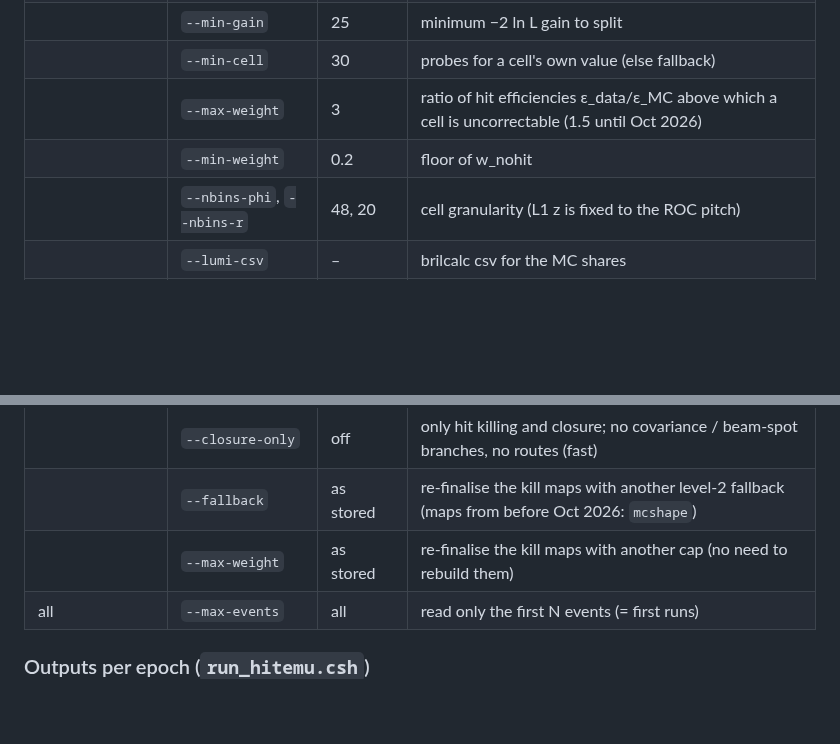
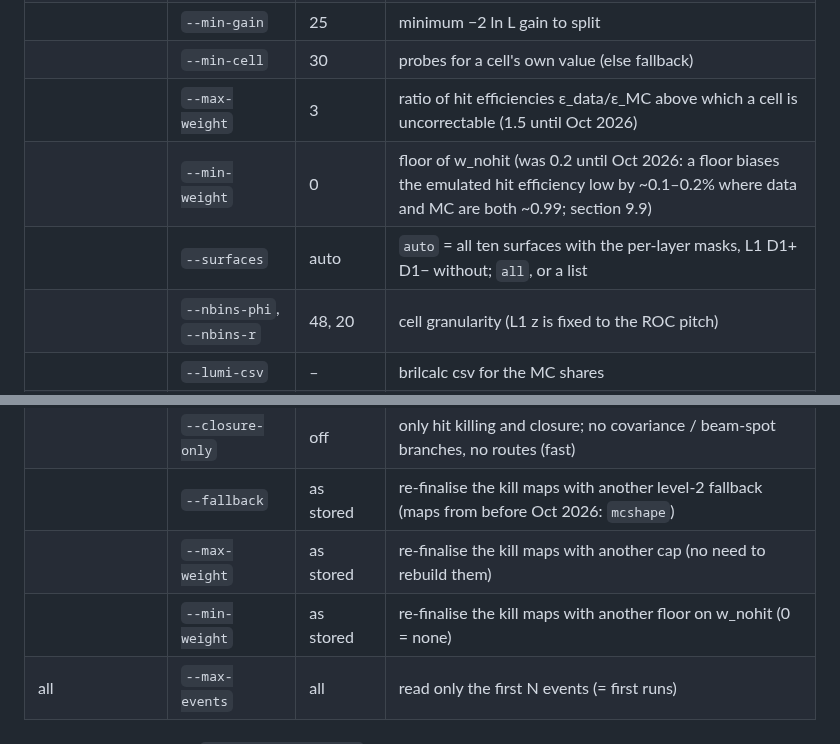
Before and after one commit to rmanzoni/covflow, a Markdown page: HITEMU.md, 2 parts joined by grey strips. GitHub-like rendering; blank space fills up the shorter version.

```diff
--- a/HITEMU.md
+++ b/HITEMU.md
@@ -837,7 +896,8 @@ This is a limitation of the "one hit error per bin" model, not of the method. Th
 | | `--min-gain` | 25 | minimum −2 ln L gain to split |
 | | `--min-cell` | 30 | probes for a cell's own value (else fallback) |
 | | `--max-weight` | 3 | ratio of hit efficiencies ε_data/ε_MC above which a cell is uncorrectable (1.5 until Oct 2026) |
-| | `--min-weight` | 0.2 | floor of w_nohit |
+| | `--min-weight` | 0 | floor of w_nohit (was 0.2 until Oct 2026: a floor biases the emulated hit efficiency low by ~0.1–0.2% where data and MC are both ~0.99; section 9.9) |
+| | `--surfaces` | auto | `auto` = all ten surfaces with the per-layer masks, L1 D1+ D1− without; `all`, or a list |
 | | `--nbins-phi`, `--nbins-r` | 48, 20 | cell granularity (L1 z is fixed to the ROC pitch) |
 | | `--lumi-csv` | – | brilcalc csv for the MC shares |
 | | `--fallback` | mcshape | level-2 data efficiency: `mcshape` (ε_MC of the cell × factor) or `average` (old) |
@@ -849,6 +909,7 @@ This is a limitation of the "one hit error per bin" model, not of the method. Th
 | | `--closure-only` | off | only hit killing and closure; no covariance / beam-spot branches, no routes (fast) |
 | | `--fallback` | as stored | re-finalise the kill maps with another level-2 fallback (maps from before Oct 2026: `mcshape`) |
 | | `--max-weight` | as stored | re-finalise the kill maps with another cap (no need to rebuild them) |
+| | `--min-weight` | as stored | re-finalise the kill maps with another floor on w_nohit (0 = none) |
 | all | `--max-events` | all | read only the first N events (= first runs) |
 
 ### Outputs per epoch (`run_hitemu.csh`)
```
Also changed, not shown: other parts of HITEMU.md (+60 -1 lines), docs/hitemu_figs/s08_masks_old_vs_new.png (added), 6 other files.
